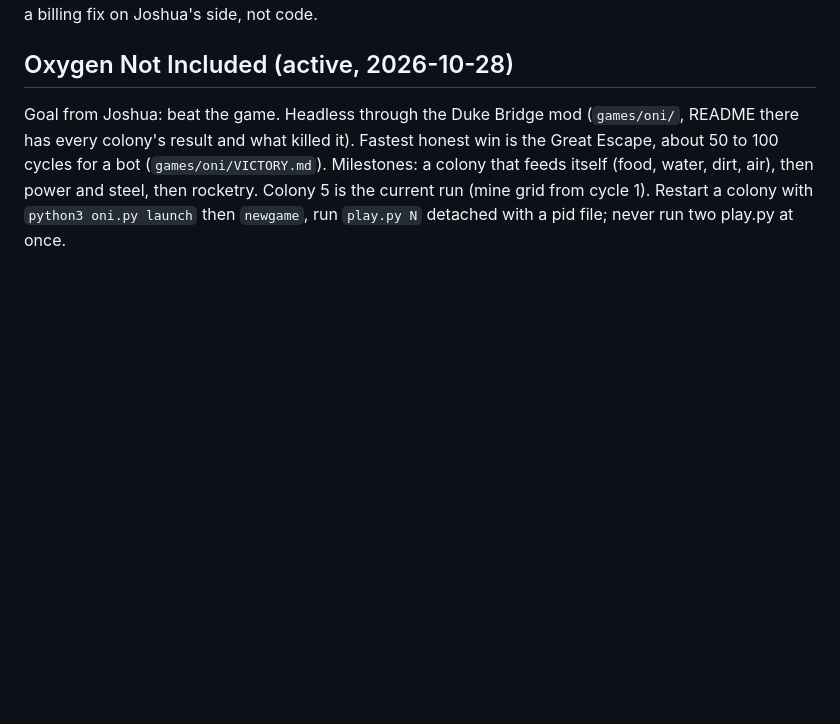
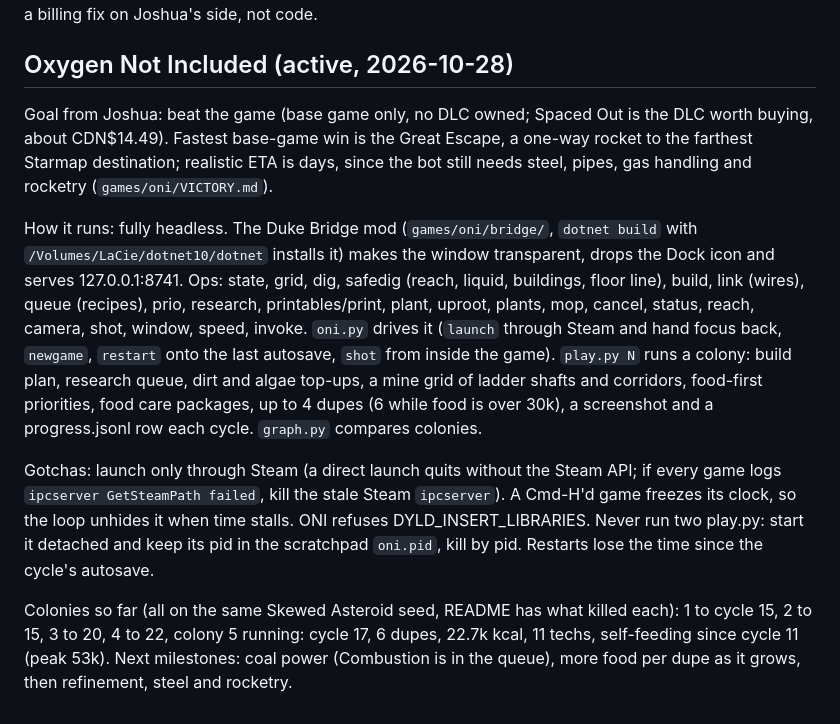
Before and after one commit to nulljosh/duke, a Markdown page: docs/LOOP-HANDOFF.md, the part around the change. Drawn GitHub-style; blank space fills up the shorter version.

Commit message:
docs: ONI handoff, headless bridge, ops, gotchas, colony results
Co-Authored-By: Claude Opus 5.5 <noreply@anthropic.com>
Claude-Session: https://claude.ai/code/session_01GRUokM32JgeWkBY35PaRht

```diff
--- a/docs/LOOP-HANDOFF.md
+++ b/docs/LOOP-HANDOFF.md
@@ -45,4 +45,10 @@ GitHub Actions on nulljosh/duke stopped starting jobs on 2026-10-26 ("recent acc
 
 ## Oxygen Not Included (active, 2026-10-28)
 
-Goal from Joshua: beat the game. Headless through the Duke Bridge mod (`games/oni/`, README there has every colony's result and what killed it). Fastest honest win is the Great Escape, about 50 to 100 cycles for a bot (`games/oni/VICTORY.md`). Milestones: a colony that feeds itself (food, water, dirt, air), then power and steel, then rocketry. Colony 5 is the current run (mine grid from cycle 1). Restart a colony with `python3 oni.py launch` then `newgame`, run `play.py N` detached with a pid file; never run two play.py at once.
+Goal from Joshua: beat the game (base game only, no DLC owned; Spaced Out is the DLC worth buying, about CDN$14.49). Fastest base-game win is the Great Escape, a one-way rocket to the farthest Starmap destination; realistic ETA is days, since the bot still needs steel, pipes, gas handling and rocketry (`games/oni/VICTORY.md`).
+
+How it runs: fully headless. The Duke Bridge mod (`games/oni/bridge/`, `dotnet build` with `/Volumes/LaCie/dotnet10/dotnet` installs it) makes the window transparent, drops the Dock icon and serves 127.0.0.1:8741. Ops: state, grid, dig, safedig (reach, liquid, buildings, floor line), build, link (wires), queue (recipes), prio, research, printables/print, plant, uproot, plants, mop, cancel, status, reach, camera, shot, window, speed, invoke. `oni.py` drives it (`launch` through Steam and hand focus back, `newgame`, `restart` onto the last autosave, `shot` from inside the game). `play.py N` runs a colony: build plan, research queue, dirt and algae top-ups, a mine grid of ladder shafts and corridors, food-first priorities, food care packages, up to 4 dupes (6 while food is over 30k), a screenshot and a progress.jsonl row each cycle. `graph.py` compares colonies.
+
+Gotchas: launch only through Steam (a direct launch quits without the Steam API; if every game logs `ipcserver GetSteamPath failed`, kill the stale Steam `ipcserver`). A Cmd-H'd game freezes its clock, so the loop unhides it when time stalls. ONI refuses DYLD_INSERT_LIBRARIES. Never run two play.py: start it detached and keep its pid in the scratchpad `oni.pid`, kill by pid. Restarts lose the time since the cycle's autosave.
+
+Colonies so far (all on the same Skewed Asteroid seed, README has what killed each): 1 to cycle 15, 2 to 15, 3 to 20, 4 to 22, colony 5 running: cycle 17, 6 dupes, 22.7k kcal, 11 techs, self-feeding since cycle 11 (peak 53k). Next milestones: coal power (Combustion is in the queue), more food per dupe as it grows, then refinement, steel and rocketry.
```
